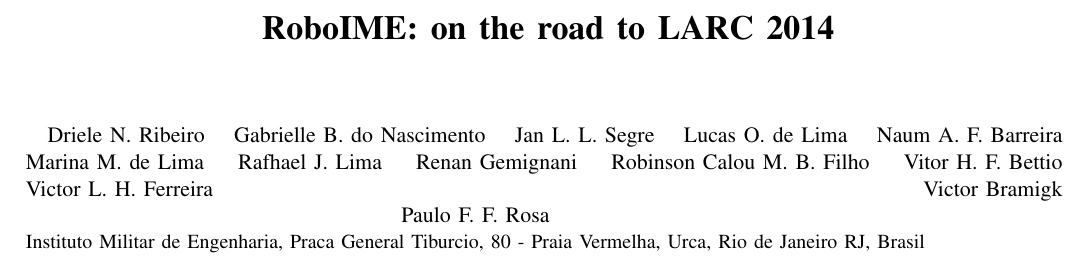
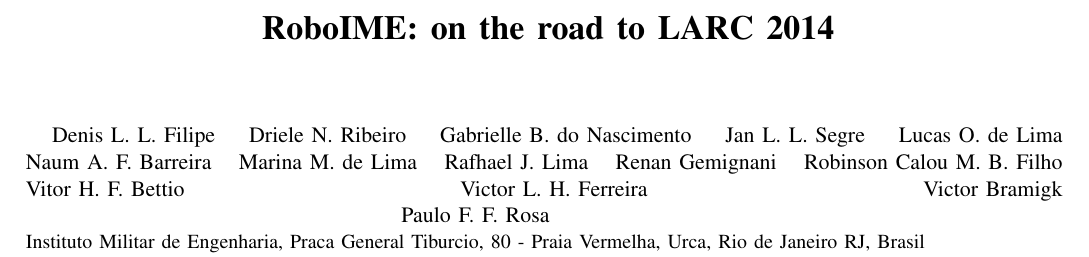
Before and after one commit to roboime/roboime-tdp, a LaTeX paper (roboime-tdp-larc.tex): part of page 1 of 4, cut so that both start at the same text. Compiled offline with pdfLaTeX.

Commit message:
And another.

```diff
--- a/roboime-tdp-larc.tex
+++ b/roboime-tdp-larc.tex
@@ -34,6 +34,7 @@
 
 \author{
   \IEEEauthorblockN{%
+    Denis L. L. Filipe \and
     Driele N. Ribeiro \and
     Gabrielle B. do Nascimento \and
     Jan L. L. Segre \and
```
